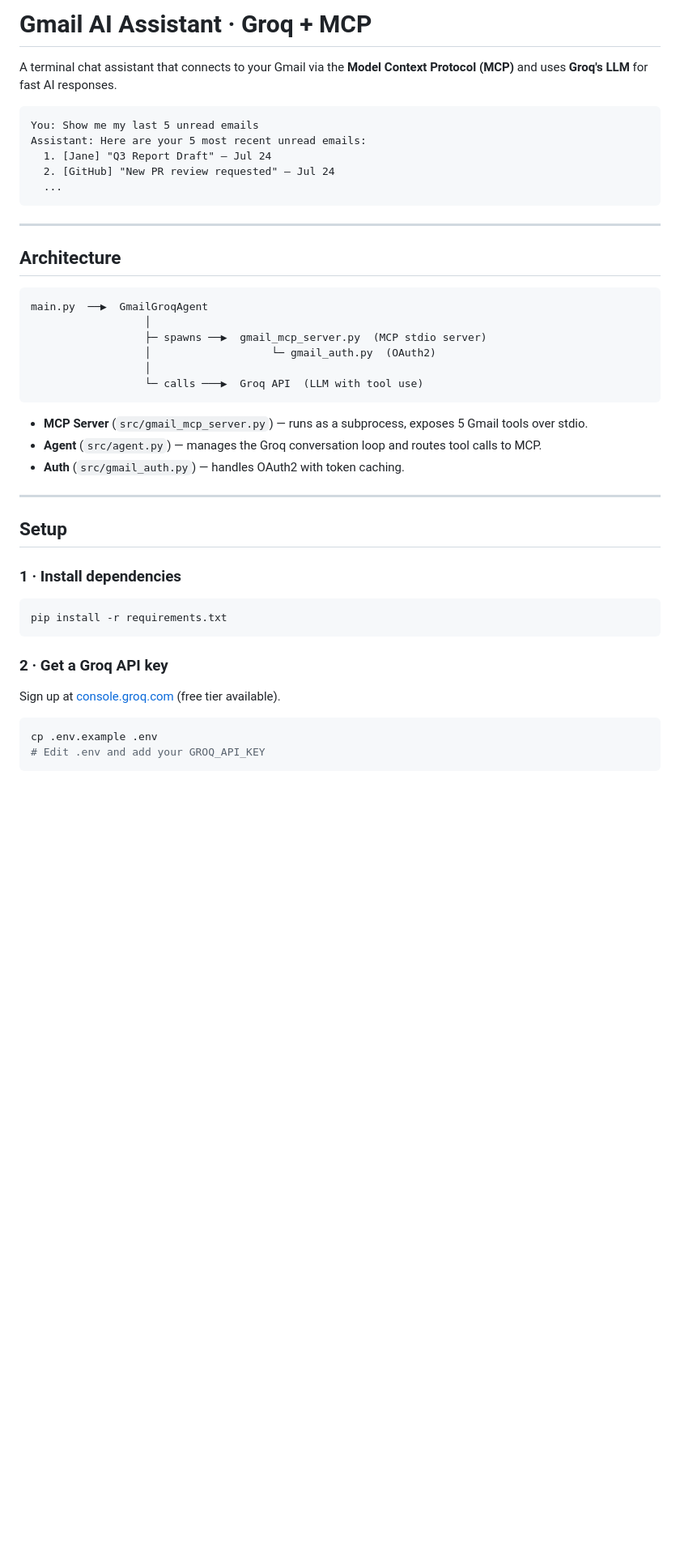
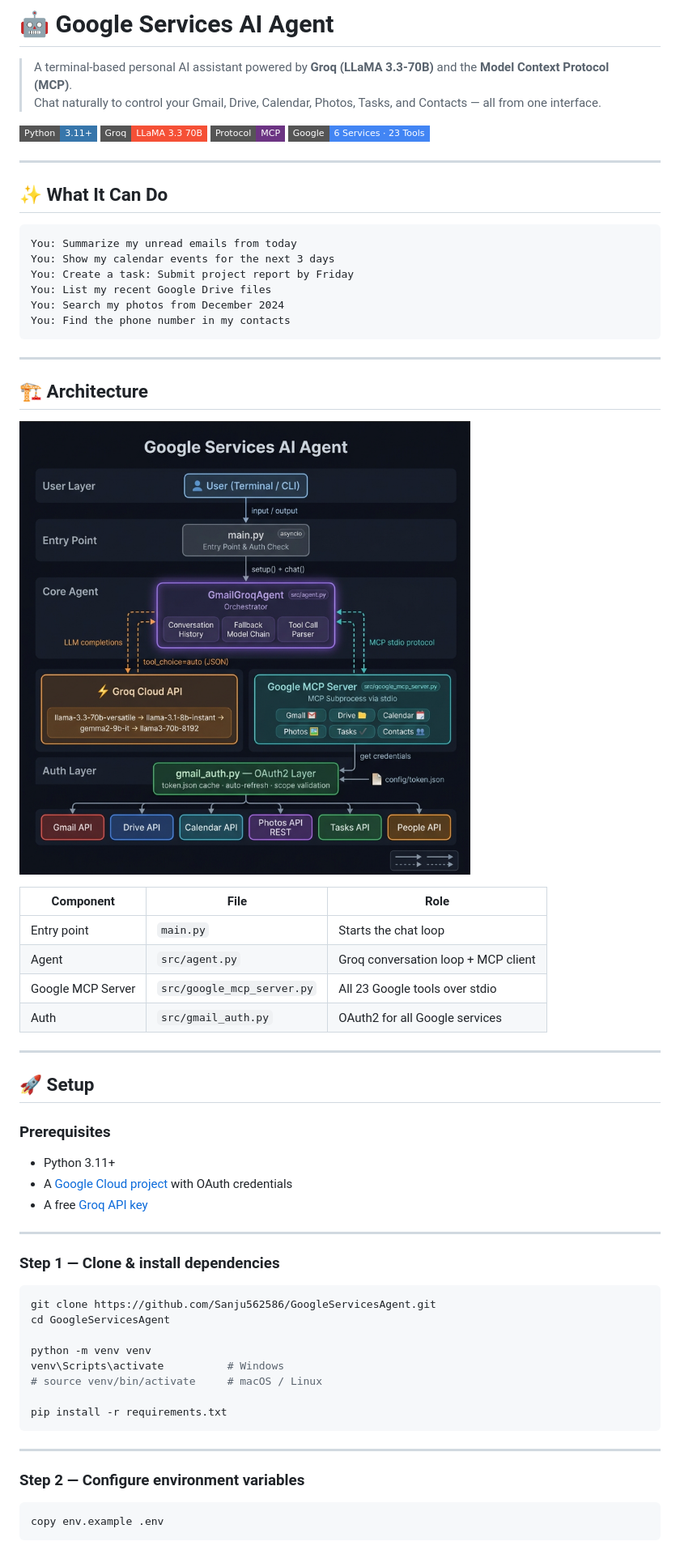
Before and after one commit to Sanju562586/GoogleServicesAgent, a Markdown page: README.md, the part around one of its changes. Shown at 81% size. Drawn GitHub-style; pictures changed too: HLD.png (added); badges without logos; blank space fills up the shorter version.

Commit message:
6 working tools

````diff
--- a/README.md
+++ b/README.md
@@ -1,48 +1,68 @@
-# Gmail AI Assistant · Groq + MCP
+# 🤖 Google Services AI Agent
 
-A terminal chat assistant that connects to your Gmail via the **Model Context Protocol (MCP)** and uses **Groq's LLM** for fast AI responses.
+> A terminal-based personal AI assistant powered by **Groq (LLaMA 3.3-70B)** and the **Model Context Protocol (MCP)**.
+> Chat naturally to control your Gmail, Drive, Calendar, Photos, Tasks, and Contacts — all from one interface.
+
+[![Python](https://img.shields.io/badge/Python-3.11+-3776AB?style=flat-square&logo=python&logoColor=white)](https://python.org)
+[![Groq](https://img.shields.io/badge/Groq-LLaMA_3.3_70B-F55036?style=flat-square)](https://console.groq.com)
+[![MCP](https://img.shields.io/badge/Protocol-MCP-6C3483?style=flat-square)](https://modelcontextprotocol.io)
+[![Google APIs](https://img.shields.io/badge/Google-6_Services_·_23_Tools-4285F4?style=flat-square&logo=google&logoColor=white)](https://console.cloud.google.com)
+
+---
+
+## ✨ What It Can Do
 
 ```
-You: Show me my last 5 unread emails
-Assistant: Here are your 5 most recent unread emails:
-  1. [Jane] "Q3 Report Draft" — Jul 24
-  2. [GitHub] "New PR review requested" — Jul 24
-  ...
+You: Summarize my unread emails from today
+You: Show my calendar events for the next 3 days
+You: Create a task: Submit project report by Friday
+You: List my recent Google Drive files
+You: Search my photos from December 2024
+You: Find the phone number in my contacts
 ```
 
 ---
 
-## Architecture
+## 🏗️ Architecture
 
-```
-main.py  ──▶  GmailGroqAgent
-                  │
-                  ├─ spawns ──▶  gmail_mcp_server.py  (MCP stdio server)
-                  │                   └─ gmail_auth.py  (OAuth2)
-                  │
-                  └─ calls ───▶  Groq API  (LLM with tool use)
-```
+![Alt text](HLD.png)
 
-- **MCP Server** (`src/gmail_mcp_server.py`) — runs as a subprocess, exposes 5 Gmail tools over stdio.
-- **Agent** (`src/agent.py`) — manages the Groq conversation loop and routes tool calls to MCP.
-- **Auth** (`src/gmail_auth.py`) — handles OAuth2 with token caching.
+| Component | File | Role |
+|---|---|---|
+| Entry point | `main.py` | Starts the chat loop |
+| Agent | `src/agent.py` | Groq conversation loop + MCP client |
+| Google MCP Server | `src/google_mcp_server.py` | All 23 Google tools over stdio |
+| Auth | `src/gmail_auth.py` | OAuth2 for all Google services |
 
 ---
 
-## Setup
+## 🚀 Setup
 
-### 1 · Install dependencies
+### Prerequisites
+- Python 3.11+
+- A [Google Cloud project](https://console.cloud.google.com) with OAuth credentials
+- A free [Groq API key](https://console.groq.com)
+
+---
+
+### Step 1 — Clone & install dependencies
 
 ```bash
+git clone https://github.com/Sanju562586/GoogleServicesAgent.git
+cd GoogleServicesAgent
+
+python -m venv venv
+venv\Scripts\activate          # Windows
+# source venv/bin/activate     # macOS / Linux
+
 pip install -r requirements.txt
 ```
 
-### 2 · Get a Groq API key
+---
 
-Sign up at [console.groq.com](https://console.groq.com) (free tier available).
+### Step 2 — Configure environment variables
 
 ```bash
-cp .env.example .env
-# Edit .env and add your GROQ_API_KEY
+copy env.example .env
 ```
 
````
Also changed, not shown: other parts of README.md (+141 -36 lines), 5 other files.
